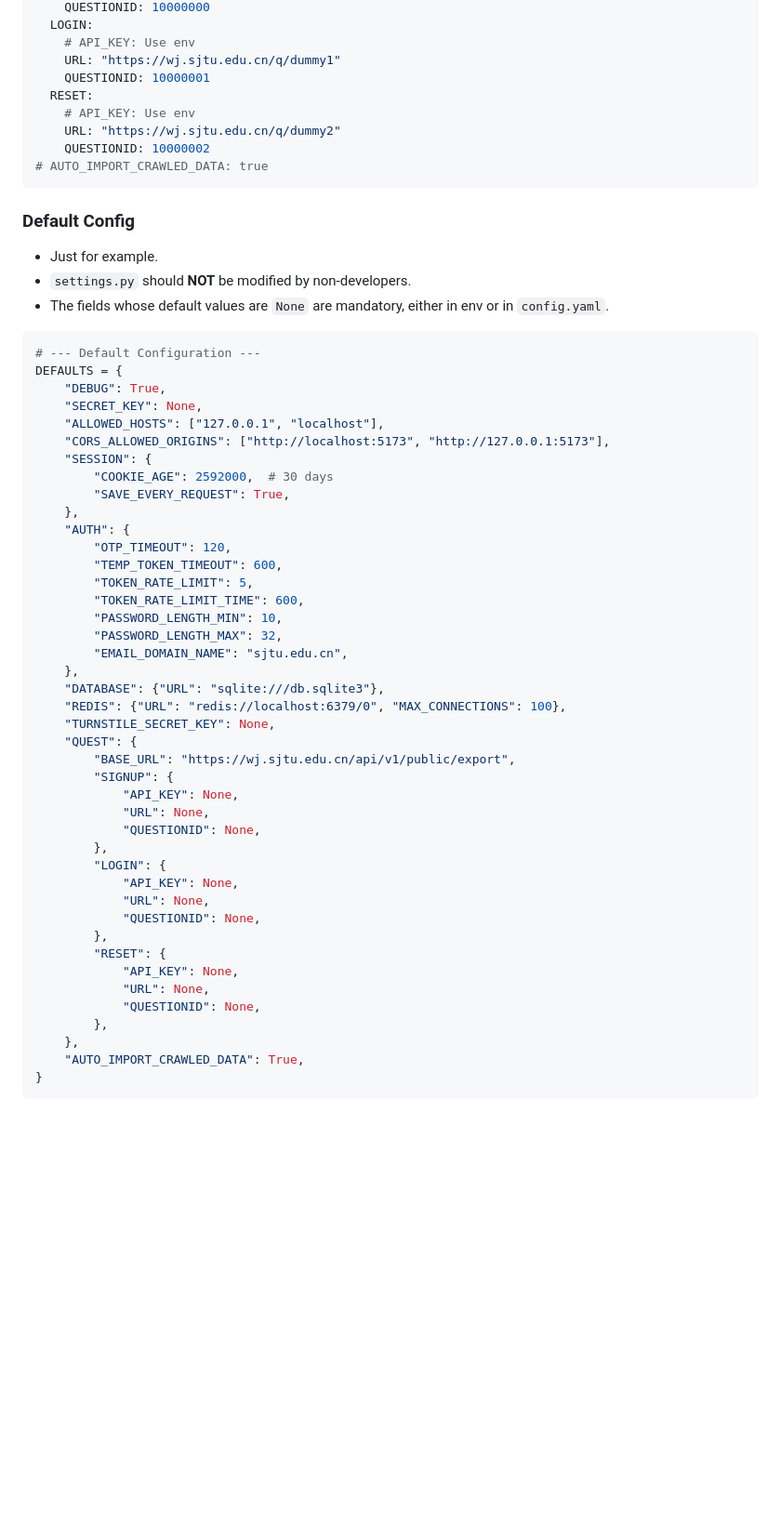
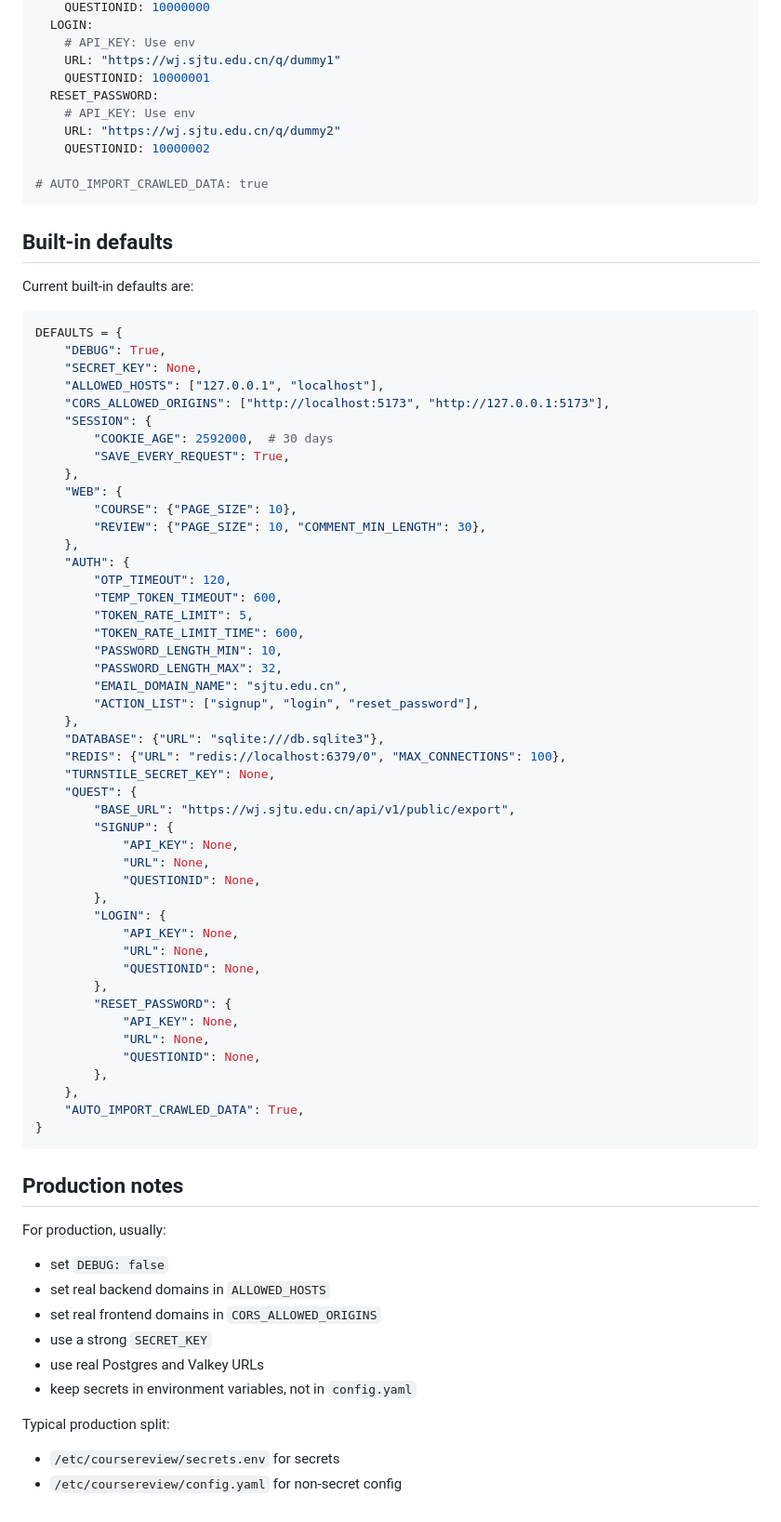
Before and after one commit to Tech-JI/CourseReview, a Markdown page: docs/config.md, the part around one of its changes. Shown at 93% size. Rendered like a GitHub page; blank space fills up the shorter version.

Commit message:
docs(config): Update config docs (rename RESET_PASSWORD and hostname)

````diff
--- a/docs/config.md
+++ b/docs/config.md
@@ -136,21 +210,19 @@ QUEST:
     # API_KEY: Use env
     URL: "https://wj.sjtu.edu.cn/q/dummy1"
     QUESTIONID: 10000001
-  RESET:
+  RESET_PASSWORD:
     # API_KEY: Use env
     URL: "https://wj.sjtu.edu.cn/q/dummy2"
     QUESTIONID: 10000002
+
 # AUTO_IMPORT_CRAWLED_DATA: true
 ```
 
-### Default Config
+## Built-in defaults
 
-- Just for example.
-- `settings.py` should **NOT** be modified by non-developers.
-- The fields whose default values are `None` are mandatory, either in env or in `config.yaml`.
+Current built-in defaults are:
 
-```python path=website/settings.py
-# --- Default Configuration ---
+```python
 DEFAULTS = {
     "DEBUG": True,
     "SECRET_KEY": None,
@@ -160,6 +232,10 @@ DEFAULTS = {
         "COOKIE_AGE": 2592000,  # 30 days
         "SAVE_EVERY_REQUEST": True,
     },
+    "WEB": {
+        "COURSE": {"PAGE_SIZE": 10},
+        "REVIEW": {"PAGE_SIZE": 10, "COMMENT_MIN_LENGTH": 30},
+    },
     "AUTH": {
         "OTP_TIMEOUT": 120,
         "TEMP_TOKEN_TIMEOUT": 600,
@@ -168,6 +244,7 @@ DEFAULTS = {
         "PASSWORD_LENGTH_MIN": 10,
         "PASSWORD_LENGTH_MAX": 32,
         "EMAIL_DOMAIN_NAME": "sjtu.edu.cn",
+        "ACTION_LIST": ["signup", "login", "reset_password"],
     },
     "DATABASE": {"URL": "sqlite:///db.sqlite3"},
     "REDIS": {"URL": "redis://localhost:6379/0", "MAX_CONNECTIONS": 100},
@@ -184,7 +261,7 @@ DEFAULTS = {
             "URL": None,
             "QUESTIONID": None,
         },
-        "RESET": {
+        "RESET_PASSWORD": {
             "API_KEY": None,
             "URL": None,
             "QUESTIONID": None,
@@ -193,3 +270,19 @@ DEFAULTS = {
     "AUTO_IMPORT_CRAWLED_DATA": True,
 }
 ```
+
+## Production notes
+
+For production, usually:
+
+- set `DEBUG: false`
+- set real backend domains in `ALLOWED_HOSTS`
+- set real frontend domains in `CORS_ALLOWED_ORIGINS`
+- use a strong `SECRET_KEY`
+- use real Postgres and Valkey URLs
+- keep secrets in environment variables, not in `config.yaml`
+
+Typical production split:
+
+- `/etc/coursereview/secrets.env` for secrets
+- `/etc/coursereview/config.yaml` for non-secret config
````
Also changed, not shown: other parts of docs/config.md (+110 -36 lines).
